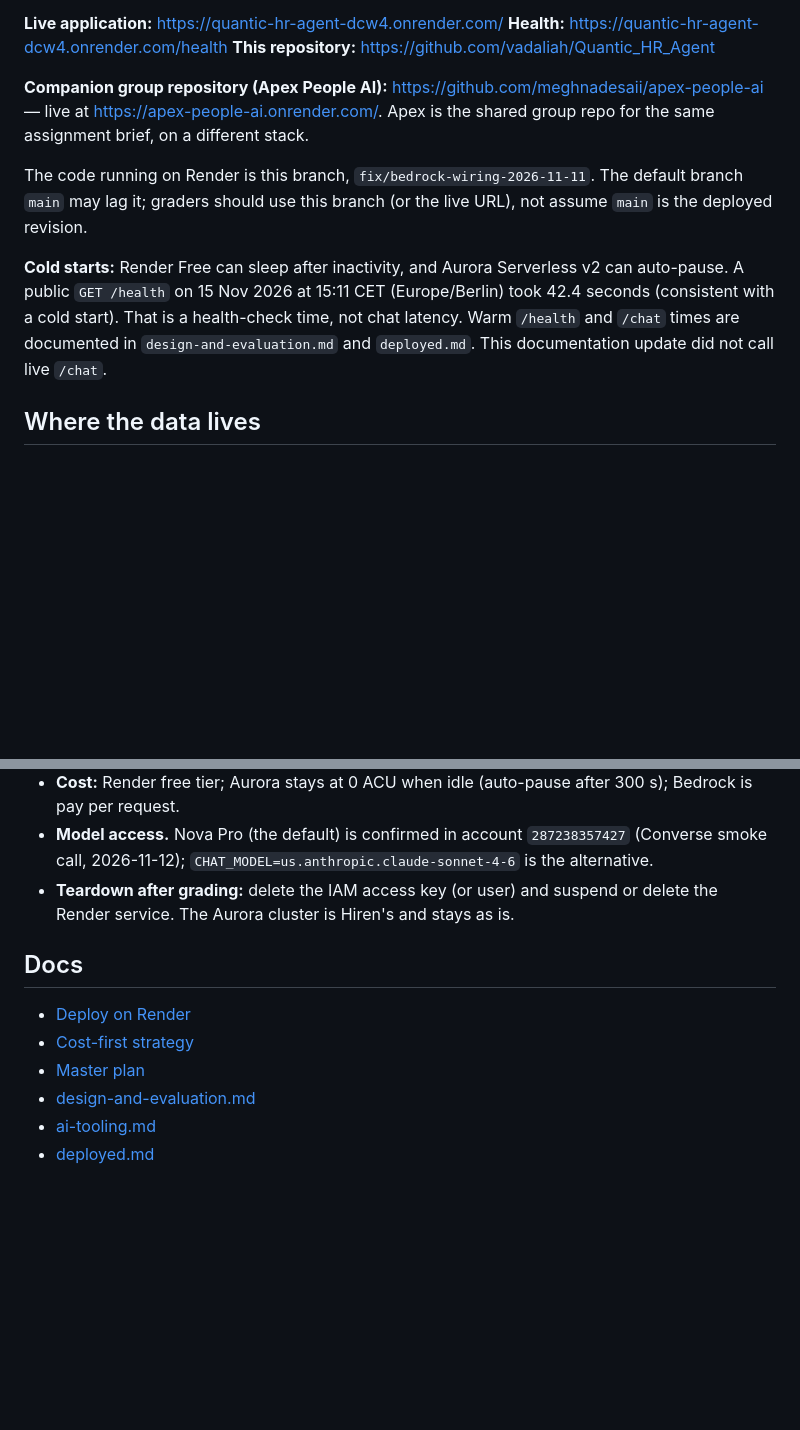
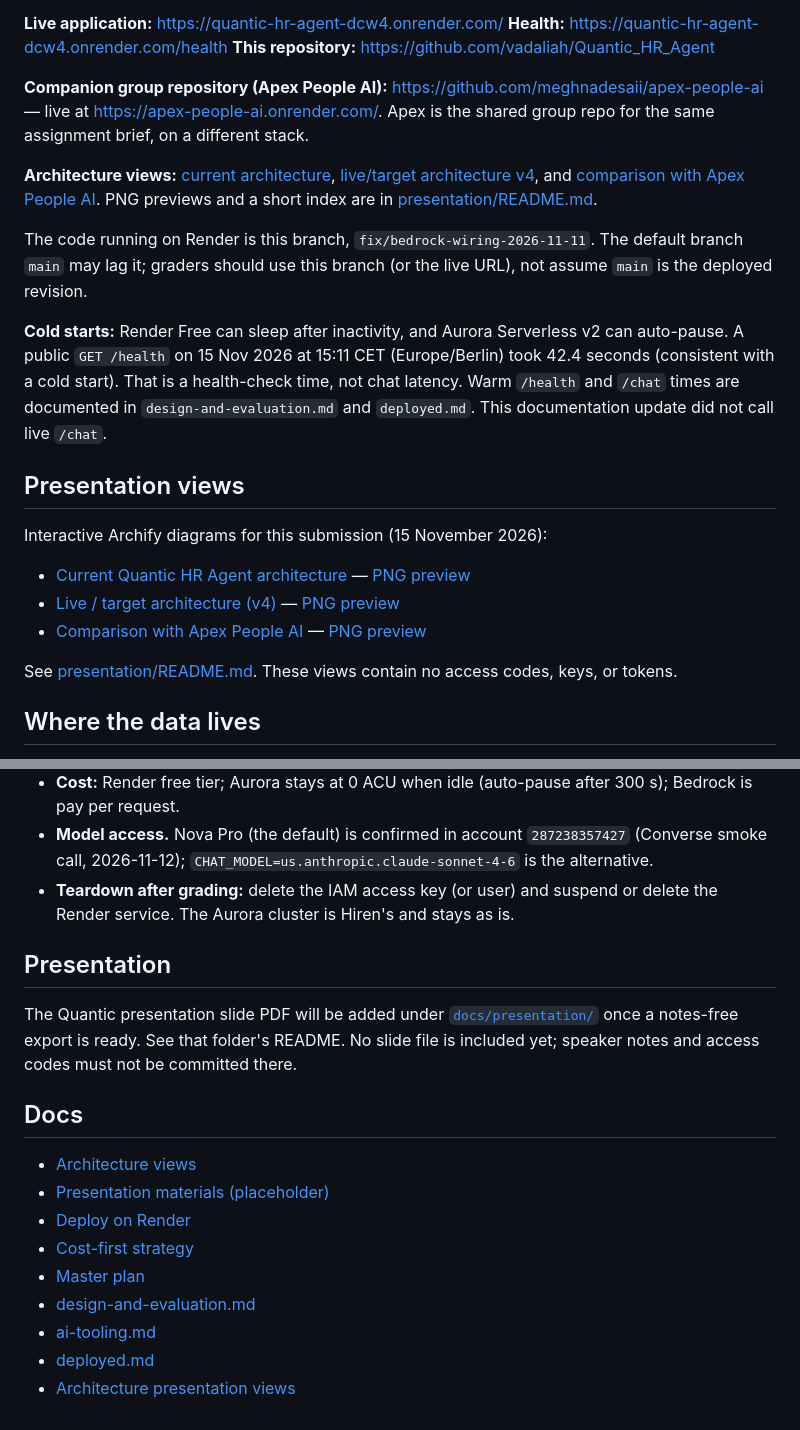
Before and after one commit to vadaliah/Quantic_HR_Agent, a Markdown page: README.md, 2 parts joined by grey strips. Drawn GitHub-style; blank space fills up the shorter version.

```diff
--- a/README.md
+++ b/README.md
@@ -8,9 +8,22 @@ Agentic RAG + MCP project for Quantic AI Engineering Techniques and Architecture
 
 **Companion group repository (Apex People AI):** https://github.com/meghnadesaii/apex-people-ai — live at https://apex-people-ai.onrender.com/. Apex is the shared group repo for the same assignment brief, on a different stack.
 
+**Architecture views:** [current architecture](presentation/hiren-quantic-hr-agent.architecture-2026-11-15.html), [live/target architecture v4](presentation/hiren-target-architecture-2026-11-15-v4.html), and [comparison with Apex People AI](presentation/apex-vs-hiren.architecture-2026-11-15.html). PNG previews and a short index are in [presentation/README.md](presentation/README.md).
+
 The code running on Render is this branch, `fix/bedrock-wiring-2026-11-11`. The default branch `main` may lag it; graders should use this branch (or the live URL), not assume `main` is the deployed revision.
 
 **Cold starts:** Render Free can sleep after inactivity, and Aurora Serverless v2 can auto-pause. A public `GET /health` on 15 Nov 2026 at 15:11 CET (Europe/Berlin) took 42.4 seconds (consistent with a cold start). That is a health-check time, not chat latency. Warm `/health` and `/chat` times are documented in `design-and-evaluation.md` and `deployed.md`. This documentation update did not call live `/chat`.
+
+
+## Presentation views
+
+Interactive Archify diagrams for this submission (15 November 2026):
+
+- [Current Quantic HR Agent architecture](presentation/hiren-quantic-hr-agent.architecture-2026-11-15.html) — [PNG preview](presentation/hiren-quantic-hr-agent-2026-11-15-full.png)
+- [Live / target architecture (v4)](presentation/hiren-target-architecture-2026-11-15-v4.html) — [PNG preview](presentation/hiren-target-architecture-2026-11-15-v4.png)
+- [Comparison with Apex People AI](presentation/apex-vs-hiren.architecture-2026-11-15.html) — [PNG preview](presentation/apex-vs-hiren-2026-11-15-full.png)
+
+See [presentation/README.md](presentation/README.md). These views contain no access codes, keys, or tokens.
 
 ## Where the data lives
 
@@ -209,10 +234,17 @@ citations in about 14 s. Still to do: the AWS Budget alert. Do not run `cdk depl
 - **Teardown after grading:** delete the IAM access key (or user) and suspend or delete the
   Render service. The Aurora cluster is Hiren's and stays as is.
 
+## Presentation
+
+The Quantic presentation slide PDF will be added under [`docs/presentation/`](docs/presentation/) once a notes-free export is ready. See that folder's README. No slide file is included yet; speaker notes and access codes must not be committed there.
+
 ## Docs
+- [Architecture views](docs/architecture/)
+- [Presentation materials (placeholder)](docs/presentation/)
 - [Deploy on Render](docs/DEPLOY_RENDER.md)
 - [Cost-first strategy](docs/COST_FIRST_DELIVERY_STRATEGY.md)
 - [Master plan](docs/MASTER_PLAN.md)
 - [design-and-evaluation.md](design-and-evaluation.md)
 - [ai-tooling.md](ai-tooling.md)
 - [deployed.md](deployed.md)
+- [Architecture presentation views](presentation/README.md)
```
Also changed, not shown: other parts of README.md (+12 -0 lines), docs/architecture/README.md (added, +17 -0 lines), docs/presentation/README.md (added, +7 -0 lines), docs/architecture/hiren-quantic-hr-agent-2026-11-15-full.png (added), docs/architecture/hiren-target-architecture-2026-11-15-v4.png (added), 2 other files.
